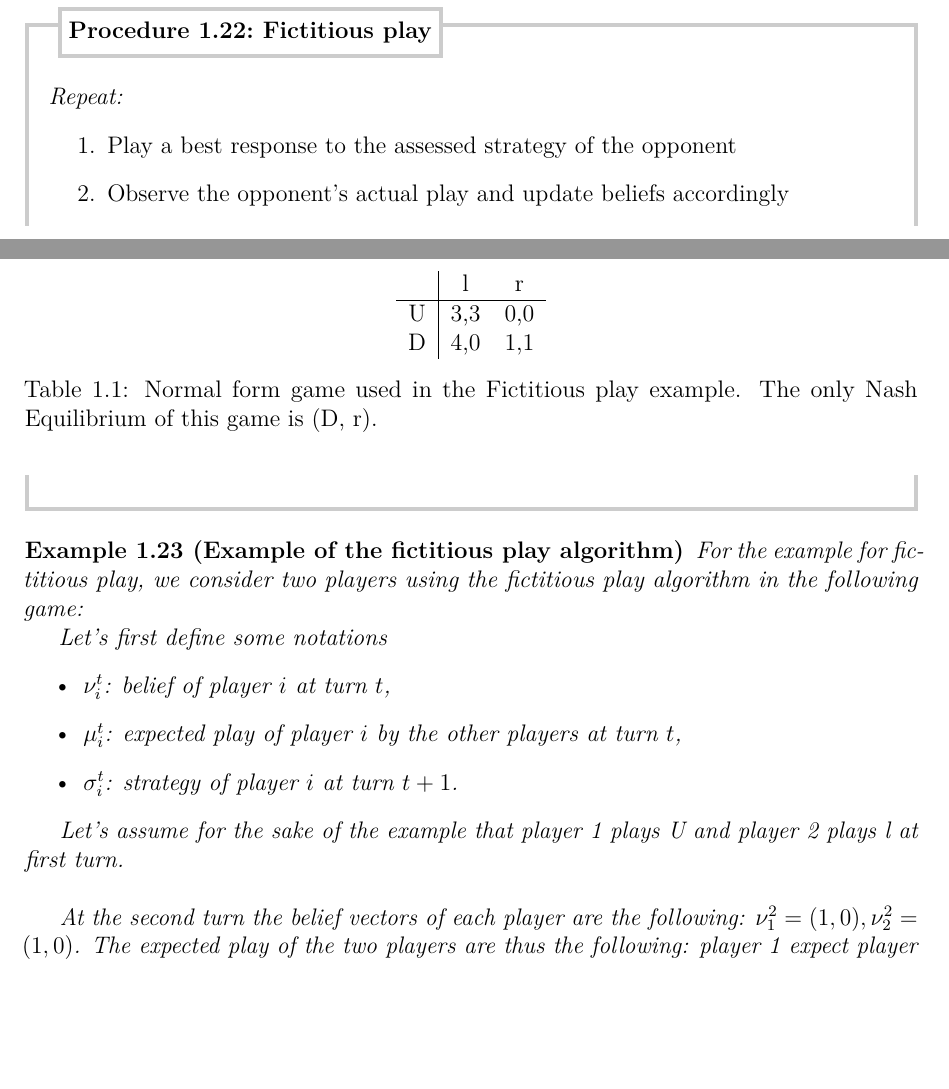
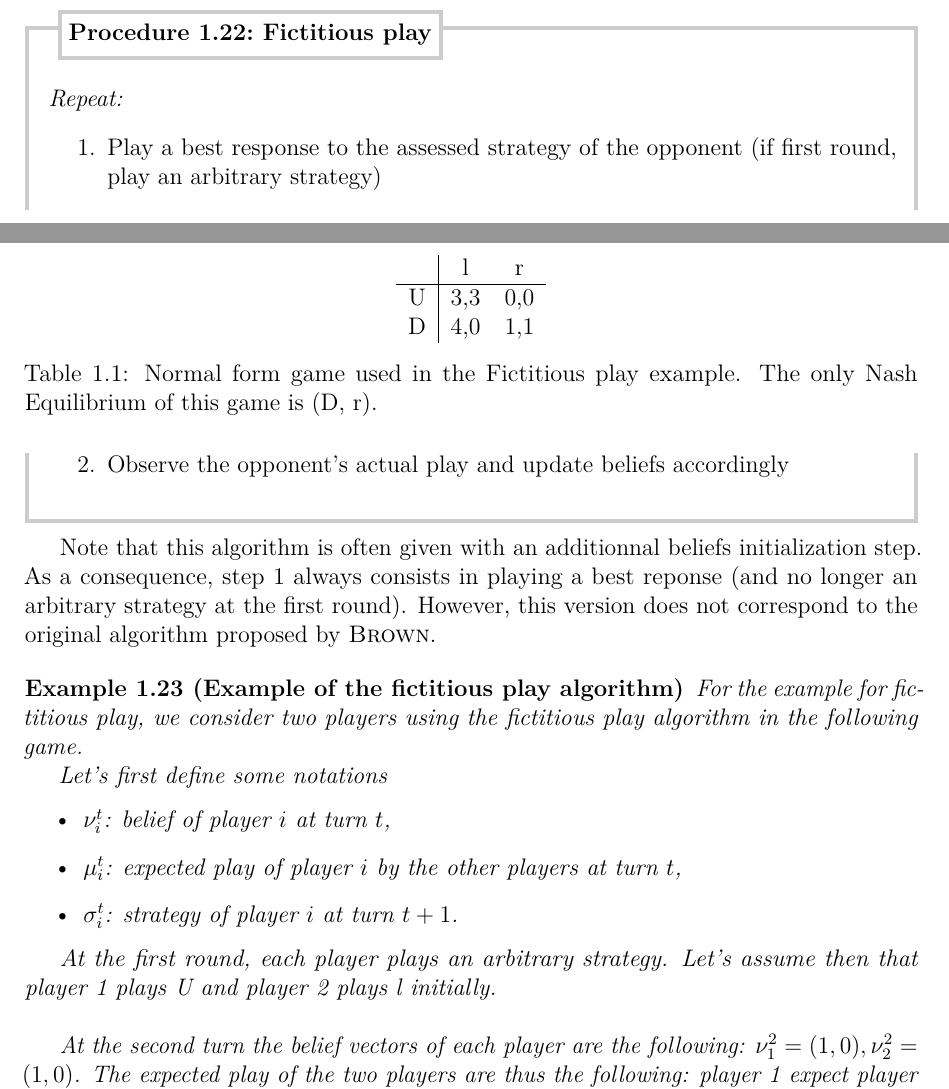
Before and after one commit to UCL-INMA/LINMA2345, a LaTeX thesis (notes/Chapter-Repeated/chap9.tex): two parts of pages 13 and 14 of 17, joined at a grey line, cut so that both start at the same text, the shorter picture padded with empty space. Compiled offline with pdfLaTeX.

Commit message:
Final fixes

```diff
--- a/notes/Chapter-Repeated/chap9.tex
+++ b/notes/Chapter-Repeated/chap9.tex
@@ -743,16 +744,22 @@ distribution of its past moves.
 \begin{procedure}[Fictitious play]
     \emph{Repeat:}
     \begin{enumerate}
-	    \item Play a best response to the assessed strategy of the opponent
+        \item Play a best response to the assessed strategy of the opponent (if
+        first round, play an arbitrary strategy)
 	    \item Observe the opponent's actual play and update beliefs accordingly
     \end{enumerate}
     \label{chap9:fictplayproc}
 \end{procedure}
 
+Note that this algorithm is often given with an additionnal beliefs initialization
+step. As a consequence, step 1 always consists in playing a best reponse (and
+no longer an arbitrary strategy at the first round). However, this version does
+not correspond to the original algorithm proposed by \textsc{Brown}.
+
 \begin{example}[Example of the fictitious play algorithm]
 \label{ex:fictitiousPlay}
 For the example for fictitious play, we consider two players using the
-fictitious play algorithm in the following game:
+fictitious play algorithm in the following game.
 
 \begin{table}
     \centering
@@ -773,8 +780,8 @@ Let's first define some notations
         \item $\sigma_i^t$: strategy of player $i$ at turn $t+1$.
 \end{itemize}
 
-Let's assume for the sake of the example that player 1 plays U and player 2
-plays l at first turn.\\
+At the first round, each player plays an arbitrary strategy.
+Let's assume then that player 1 plays U and player 2 plays l initially.\\
 
 At the second turn the belief vectors of each player are the following:
 $\nu_1^2=(1,0), \nu_2^2=(1,0)$. The expected play of the two players are
```
Also changed, not shown: notes/Chapter-Repeated/chap9.tex (3 more changed lines).
